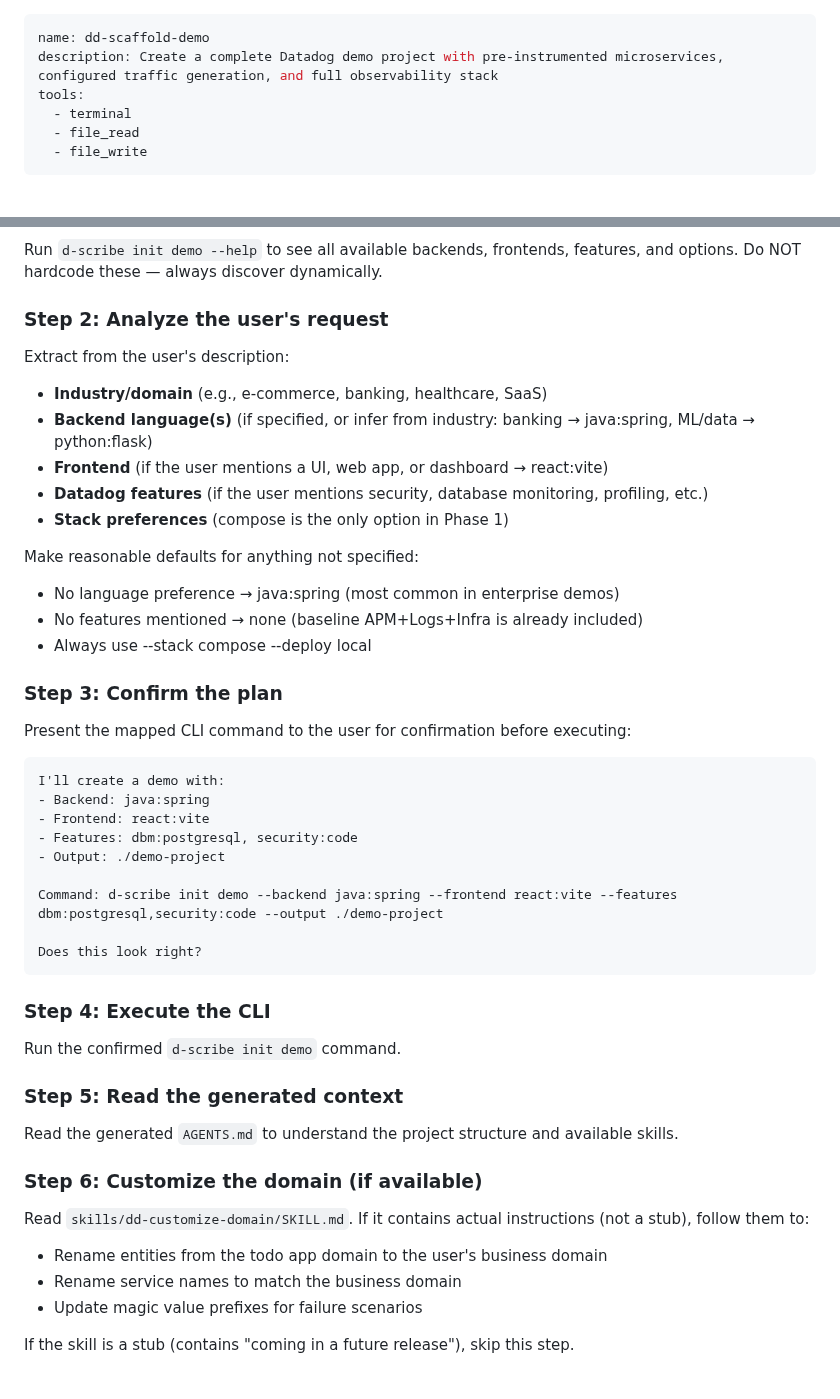
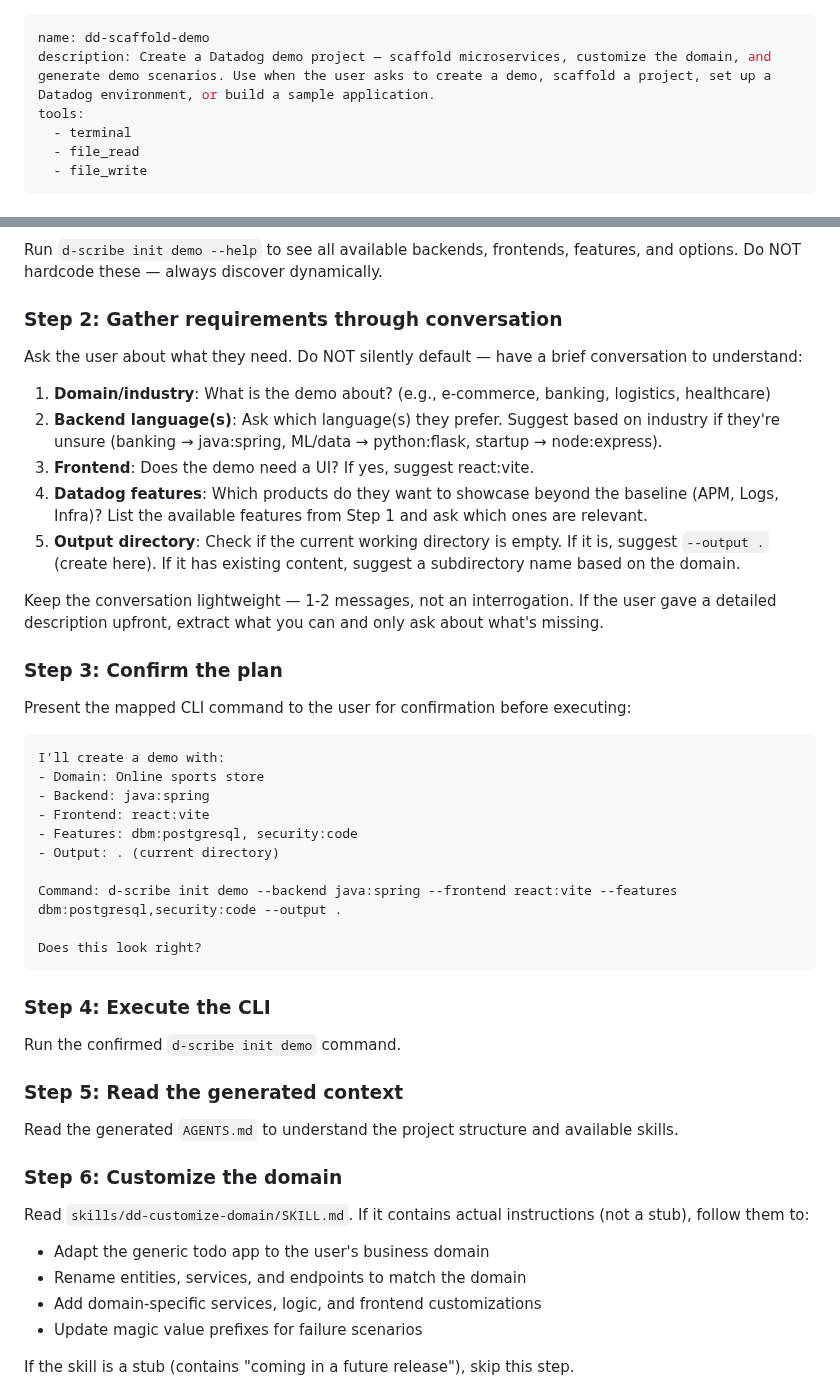
Before and after one commit to lgdd/d-scribe, a Markdown page: skills/dd-scaffold-demo/SKILL.md, 2 parts joined by grey strips. Rendered like a GitHub page.

````diff
--- a/skills/dd-scaffold-demo/SKILL.md
+++ b/skills/dd-scaffold-demo/SKILL.md
@@ -1,6 +1,6 @@
 ---
 name: dd-scaffold-demo
-description: Create a complete Datadog demo project with pre-instrumented microservices, configured traffic generation, and full observability stack
+description: Create a Datadog demo project — scaffold microservices, customize the domain, and generate demo scenarios. Use when the user asks to create a demo, scaffold a project, set up a Datadog environment, or build a sample application.
 tools:
   - terminal
   - file_read
@@ -22,19 +22,17 @@ Create a Datadog demo project from scratch. This skill orchestrates the full sca
 
 Run `d-scribe init demo --help` to see all available backends, frontends, features, and options. Do NOT hardcode these — always discover dynamically.
 
-### Step 2: Analyze the user's request
+### Step 2: Gather requirements through conversation
 
-Extract from the user's description:
-- **Industry/domain** (e.g., e-commerce, banking, healthcare, SaaS)
-- **Backend language(s)** (if specified, or infer from industry: banking → java:spring, ML/data → python:flask)
-- **Frontend** (if the user mentions a UI, web app, or dashboard → react:vite)
-- **Datadog features** (if the user mentions security, database monitoring, profiling, etc.)
-- **Stack preferences** (compose is the only option in Phase 1)
+Ask the user about what they need. Do NOT silently default — have a brief conversation to understand:
 
-Make reasonable defaults for anything not specified:
-- No language preference → java:spring (most common in enterprise demos)
-- No features mentioned → none (baseline APM+Logs+Infra is already included)
-- Always use --stack compose --deploy local
+1. **Domain/industry**: What is the demo about? (e.g., e-commerce, banking, logistics, healthcare)
+2. **Backend language(s)**: Ask which language(s) they prefer. Suggest based on industry if they're unsure (banking → java:spring, ML/data → python:flask, startup → node:express).
+3. **Frontend**: Does the demo need a UI? If yes, suggest react:vite.
+4. **Datadog features**: Which products do they want to showcase beyond the baseline (APM, Logs, Infra)? List the available features from Step 1 and ask which ones are relevant.
+5. **Output directory**: Check if the current working directory is empty. If it is, suggest `--output .` (create here). If it has existing content, suggest a subdirectory name based on the domain.
+
+Keep the conversation lightweight — 1-2 messages, not an interrogation. If the user gave a detailed description upfront, extract what you can and only ask about what's missing.
 
 ### Step 3: Confirm the plan
 
@@ -42,12 +40,13 @@ Present the mapped CLI command to the user for confirmation before executing:
 
 ```
 I'll create a demo with:
+- Domain: Online sports store
 - Backend: java:spring
 - Frontend: react:vite
 - Features: dbm:postgresql, security:code
-- Output: ./demo-project
+- Output: . (current directory)
 
-Command: d-scribe init demo --backend java:spring --frontend react:vite --features dbm:postgresql,security:code --output ./demo-project
+Command: d-scribe init demo --backend java:spring --frontend react:vite --features dbm:postgresql,security:code --output .
 
 Does this look right?
 ```
@@ -60,11 +59,12 @@ Run the confirmed `d-scribe init demo` command.
 
 Read the generated `AGENTS.md` to understand the project structure and available skills.
 
-### Step 6: Customize the domain (if available)
+### Step 6: Customize the domain
 
 Read `skills/dd-customize-domain/SKILL.md`. If it contains actual instructions (not a stub), follow them to:
-- Rename entities from the todo app domain to the user's business domain
-- Rename service names to match the business domain
+- Adapt the generic todo app to the user's business domain
+- Rename entities, services, and endpoints to match the domain
+- Add domain-specific services, logic, and frontend customizations
 - Update magic value prefixes for failure scenarios
 
 If the skill is a stub (contains "coming in a future release"), skip this step.
````
Also changed, not shown: skills/dd-customize-domain/SKILL.md (+64 -48 lines).
